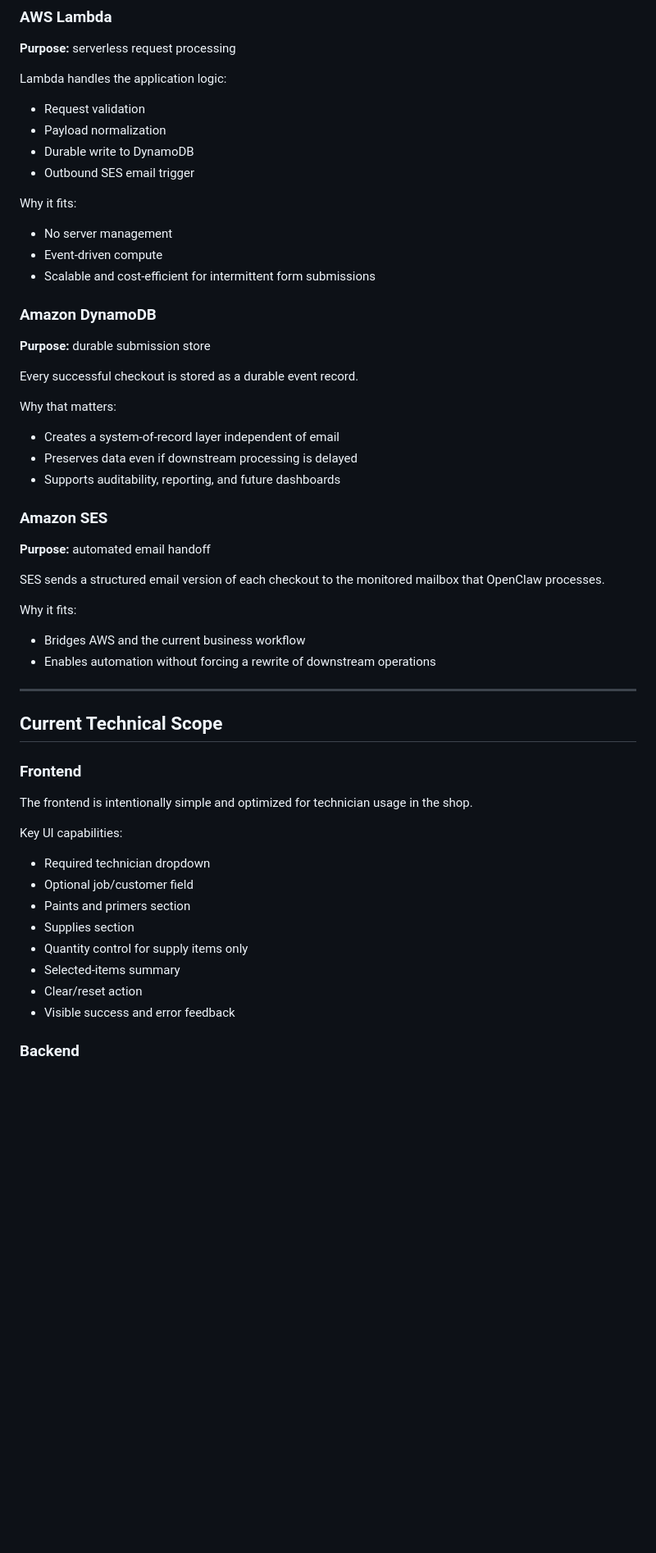
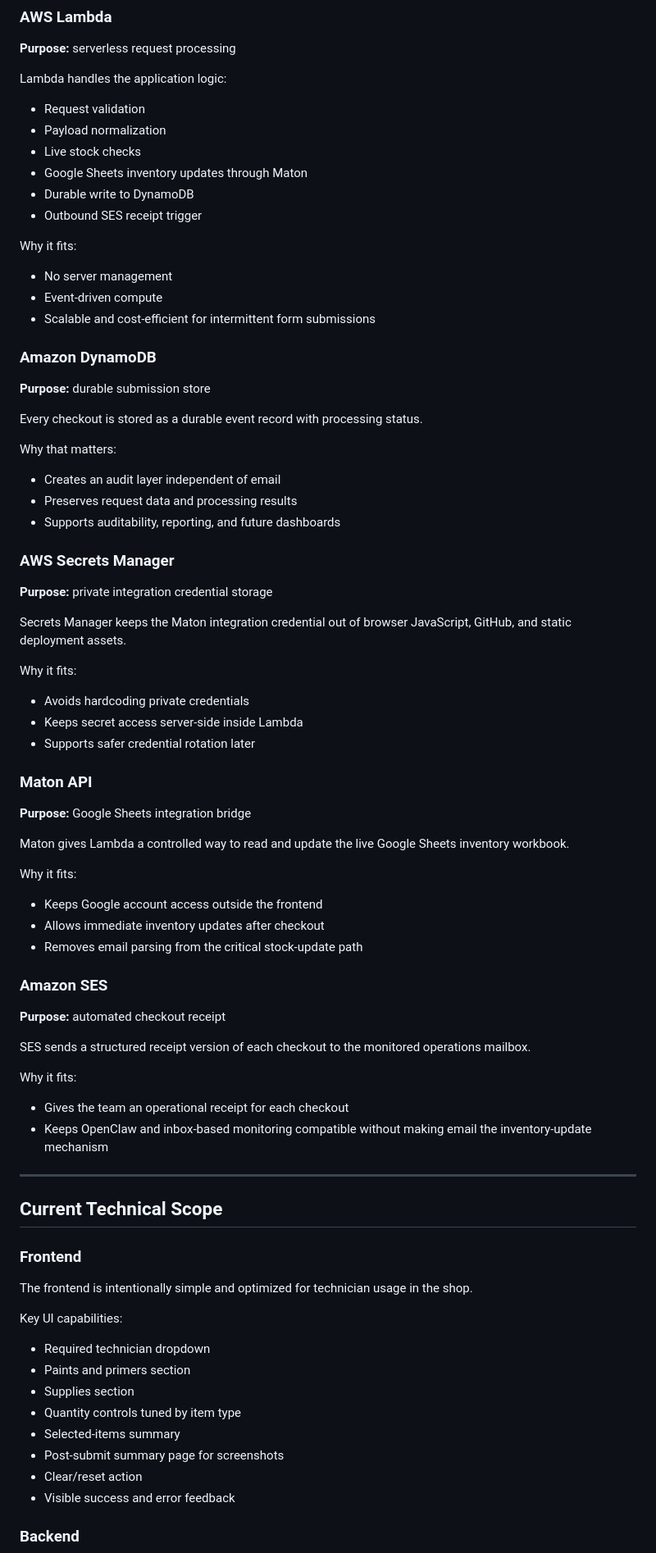
Before and after one commit to iamMichaelSmith/MiracleMethodInventory, a Markdown page: README.md, the part around the change printed below. Shown: that part at 82% size. GitHub-like rendering; blank space fills up the shorter version.

```diff
--- a/README.md
+++ b/README.md
@@ -247,8 +264,10 @@ Lambda handles the application logic:
 
 - Request validation
 - Payload normalization
+- Live stock checks
+- Google Sheets inventory updates through Maton
 - Durable write to DynamoDB
-- Outbound SES email trigger
+- Outbound SES receipt trigger
 
 Why it fits:
 
@@ -260,24 +279,48 @@ Why it fits:
 
 **Purpose:** durable submission store
 
-Every successful checkout is stored as a durable event record.
+Every checkout is stored as a durable event record with processing status.
 
 Why that matters:
 
-- Creates a system-of-record layer independent of email
-- Preserves data even if downstream processing is delayed
+- Creates an audit layer independent of email
+- Preserves request data and processing results
 - Supports auditability, reporting, and future dashboards
+
+### AWS Secrets Manager
+
+**Purpose:** private integration credential storage
+
+Secrets Manager keeps the Maton integration credential out of browser JavaScript, GitHub, and static deployment assets.
+
+Why it fits:
+
+- Avoids hardcoding private credentials
+- Keeps secret access server-side inside Lambda
+- Supports safer credential rotation later
+
+### Maton API
+
+**Purpose:** Google Sheets integration bridge
+
+Maton gives Lambda a controlled way to read and update the live Google Sheets inventory workbook.
+
+Why it fits:
+
+- Keeps Google account access outside the frontend
+- Allows immediate inventory updates after checkout
+- Removes email parsing from the critical stock-update path
 
 ### Amazon SES
 
-**Purpose:** automated email handoff
+**Purpose:** automated checkout receipt
 
-SES sends a structured email version of each checkout to the monitored mailbox that OpenClaw processes.
+SES sends a structured receipt version of each checkout to the monitored operations mailbox.
 
 Why it fits:
 
-- Bridges AWS and the current business workflow
-- Enables automation without forcing a rewrite of downstream operations
+- Gives the team an operational receipt for each checkout
+- Keeps OpenClaw and inbox-based monitoring compatible without making email the inventory-update mechanism
 
 ---
 
@@ -290,11 +333,11 @@ The frontend is intentionally simple and optimized for technician usage in the s
 Key UI capabilities:
 
 - Required technician dropdown
-- Optional job/customer field
 - Paints and primers section
 - Supplies section
-- Quantity control for supply items only
+- Quantity controls tuned by item type
 - Selected-items summary
+- Post-submit summary page for screenshots
 - Clear/reset action
 - Visible success and error feedback
 
```
Also changed, not shown: other parts of README.md (+81 -62 lines), assets/architecture-direct-sheets.png (added).
